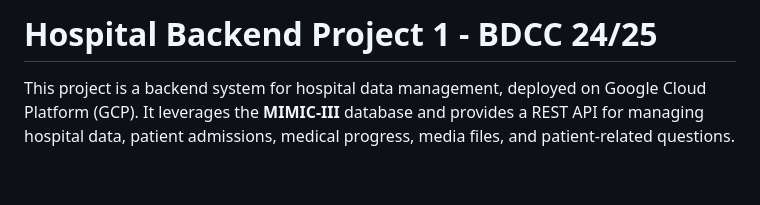
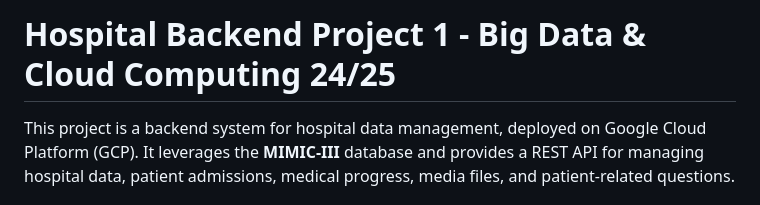
Before and after one commit to joaovarelas/FCUP_MSI_BDCC_Project1, a Markdown page: README.md, the part around the change. Drawn GitHub-style; blank space fills up the shorter version.

```diff
--- a/README.md
+++ b/README.md
@@ -1,4 +1,4 @@
-# Hospital Backend Project 1 - BDCC 24/25
+# Hospital Backend Project 1 - Big Data & Cloud Computing 24/25
 
 This project is a backend system for hospital data management, deployed on Google Cloud Platform (GCP). It leverages the **MIMIC-III** database and provides a REST API for managing hospital data, patient admissions, medical progress, media files, and patient-related questions.
 
```
